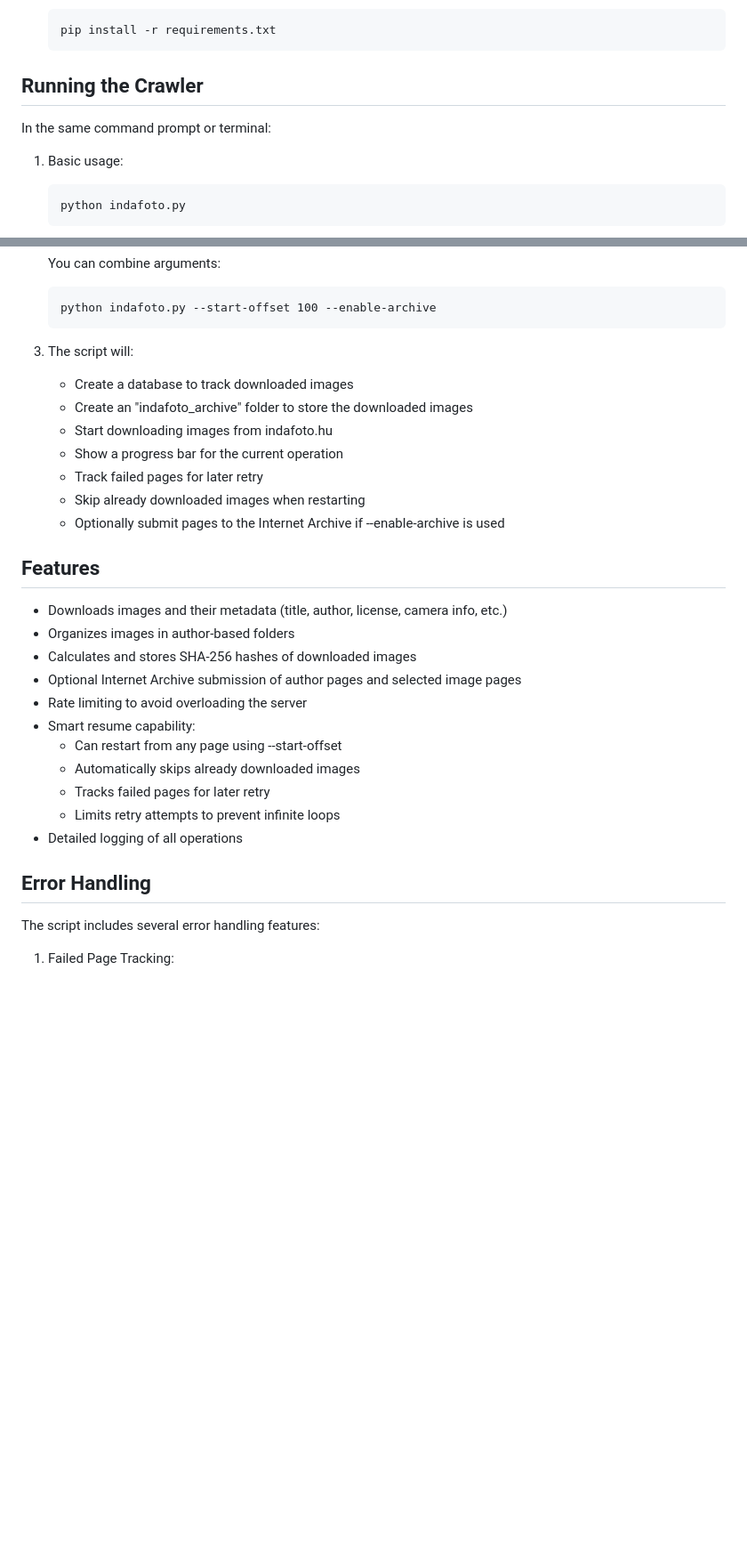
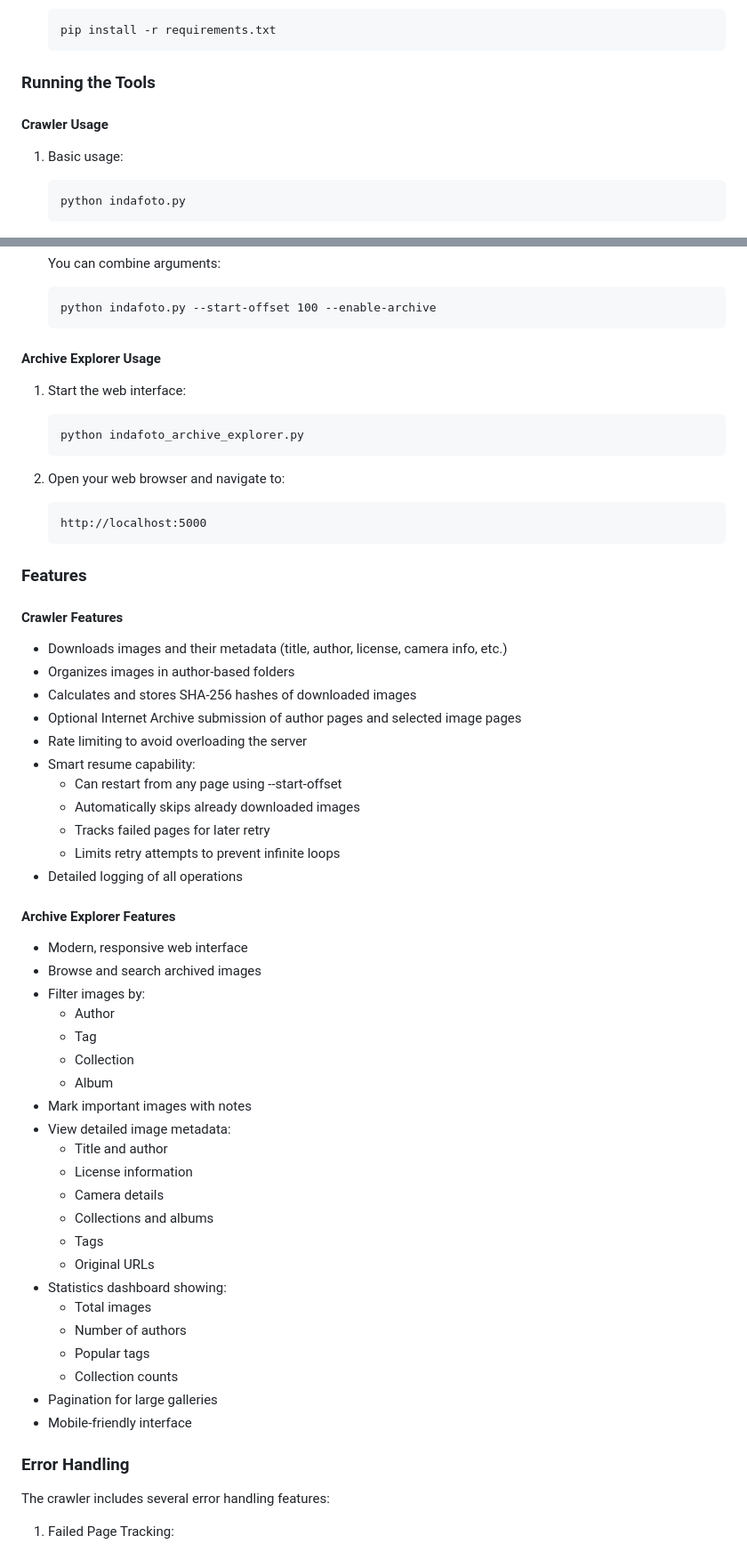
Before and after one commit to bdamokos/indafoto_archive, a Markdown page: readme.md, 2 parts joined by grey strips. Shown at 89% size. Drawn GitHub-style; blank space fills up the shorter version.

Commit message:
update readme with archive explorer

````diff
--- a/readme.md
+++ b/readme.md
@@ -49,9 +55,9 @@ If you don't have Python installed:
    pip install -r requirements.txt
    ```
 
-## Running the Crawler
+### Running the Tools
 
-In the same command prompt or terminal:
+#### Crawler Usage
 
 1. Basic usage:
    ```
@@ -71,16 +77,21 @@ In the same command prompt or terminal:
    python indafoto.py --start-offset 100 --enable-archive
    ```
 
-3. The script will:
-   - Create a database to track downloaded images
-   - Create an "indafoto_archive" folder to store the downloaded images
-   - Start downloading images from indafoto.hu
-   - Show a progress bar for the current operation
-   - Track failed pages for later retry
-   - Skip already downloaded images when restarting
-   - Optionally submit pages to the Internet Archive if --enable-archive is used
+#### Archive Explorer Usage
 
-## Features
+1. Start the web interface:
+   ```
+   python indafoto_archive_explorer.py
+   ```
+
+2. Open your web browser and navigate to:
+   ```
+   http://localhost:5000
+   ```
+
+### Features
+
+#### Crawler Features
 
 - Downloads images and their metadata (title, author, license, camera info, etc.)
 - Organizes images in author-based folders
@@ -94,9 +105,34 @@ In the same command prompt or terminal:
   - Limits retry attempts to prevent infinite loops
 - Detailed logging of all operations
 
-## Error Handling
+#### Archive Explorer Features
 
-The script includes several error handling features:
+- Modern, responsive web interface
+- Browse and search archived images
+- Filter images by:
+  - Author
+  - Tag
+  - Collection
+  - Album
+- Mark important images with notes
+- View detailed image metadata:
+  - Title and author
+  - License information
+  - Camera details
+  - Collections and albums
+  - Tags
+  - Original URLs
+- Statistics dashboard showing:
+  - Total images
+  - Number of authors
+  - Popular tags
+  - Collection counts
+- Pagination for large galleries
+- Mobile-friendly interface
+
+### Error Handling
+
+The crawler includes several error handling features:
 
 1. Failed Page Tracking:
    - Pages that fail to download are recorded in the database
````
Also changed, not shown: other parts of readme.md (+21 -10 lines).
